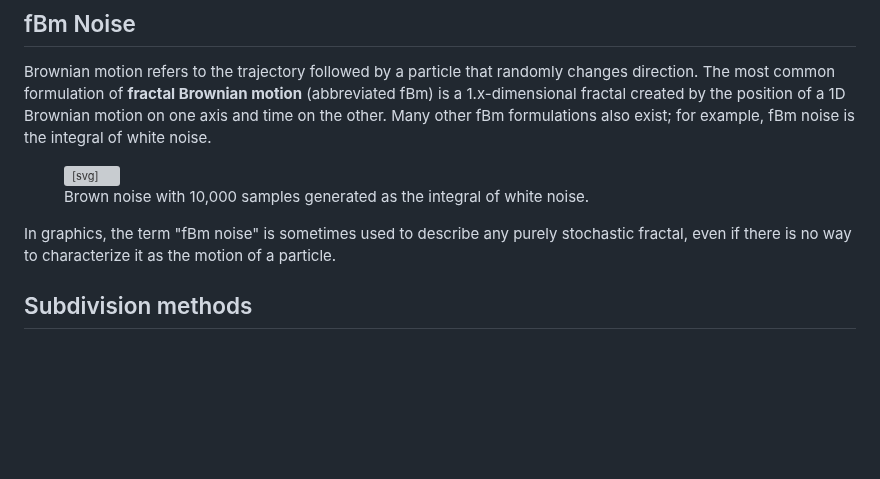
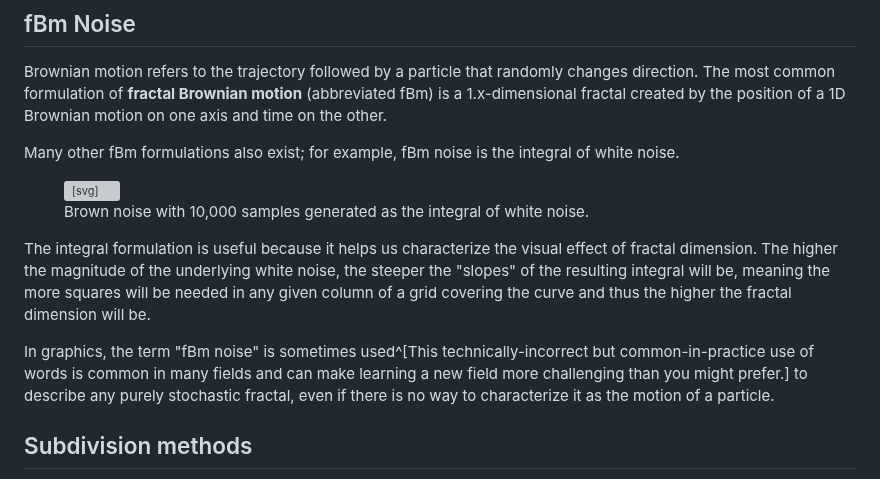
Before and after one commit to tychonievich/graphics, a Markdown page: md/text/fractal.md, the part around the change. Drawn GitHub-style; blank space fills up the shorter version; grey boxes are pictures that could not be loaded.

Commit message:
autocommit

```diff
--- a/md/text/fractal.md
+++ b/md/text/fractal.md
@@ -372,6 +372,7 @@ and is sometimes used as a basis for fractals.
 
 Brownian motion refers to the trajectory followed by a particle that randomly changes direction.
 The most common formulation of **fractal Brownian motion** (abbreviated fBm) is a 1.x-dimensional fractal created by the position of a 1D Brownian motion on one axis and time on the other.
+
 Many other fBm formulations also exist; for example, fBm noise is the integral of white noise.
 
 <figure>
@@ -380,14 +381,19 @@ Many other fBm formulations also exist; for example, fBm noise is the integral o
 </svg>
 <script>
 window.addEventListener('load',e => {
-  document.getElementById('path5').setAttribute('d', 'm'+Array(10001).fill(0).map((v,i) => [120/10000, Math.random()*.04-.02]))
+  document.getElementById('path5').setAttribute('d', 'm'+Array(10001).fill(0).map((v,i) => [120/10000, Math.random()*.4-.2]))
 })
 </script>
 <figcaption>Brown noise with 10,000 samples generated as the integral of white noise.</figcaption>
 </figure>
 
+The integral formulation is useful because it helps us characterize the visual effect of fractal dimension.
+The higher the magnitude of the underlying white noise,
+the steeper the "slopes" of the resulting integral will be,
+meaning the more squares will be needed in any given column of a grid covering the curve
+and thus the higher the fractal dimension will be.
 
-In graphics, the term "fBm noise" is sometimes used to describe any purely stochastic fractal, even if there is no way to characterize it as the motion of a particle.
+In graphics, the term "fBm noise" is sometimes used^[This technically-incorrect but common-in-practice use of words is common in many fields and can make learning a new field more challenging than you might prefer.] to describe any purely stochastic fractal, even if there is no way to characterize it as the motion of a particle.
 
 ## Subdivision methods
 
```
